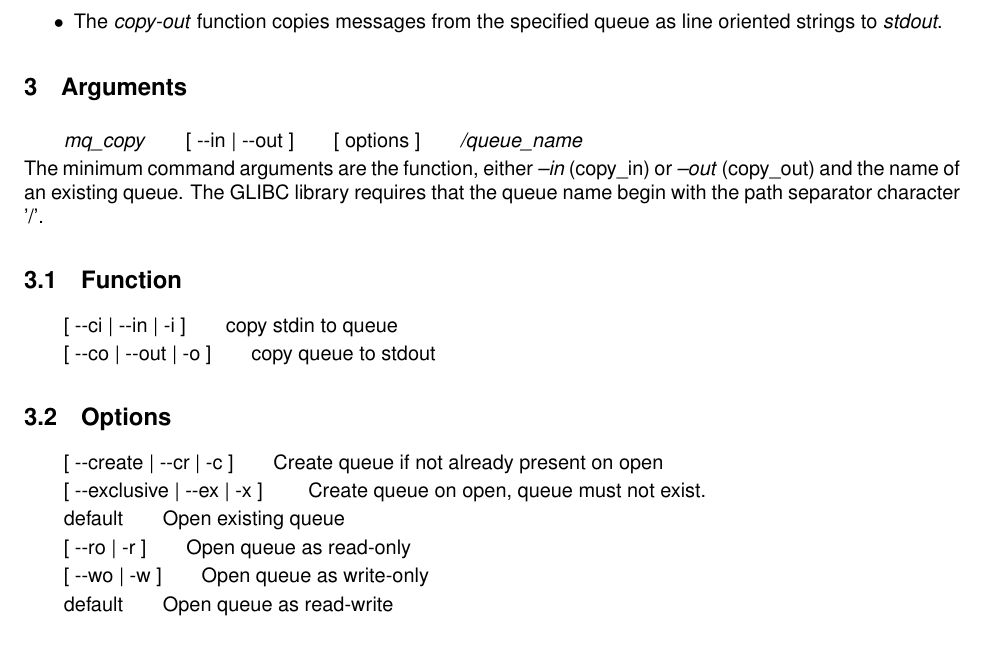
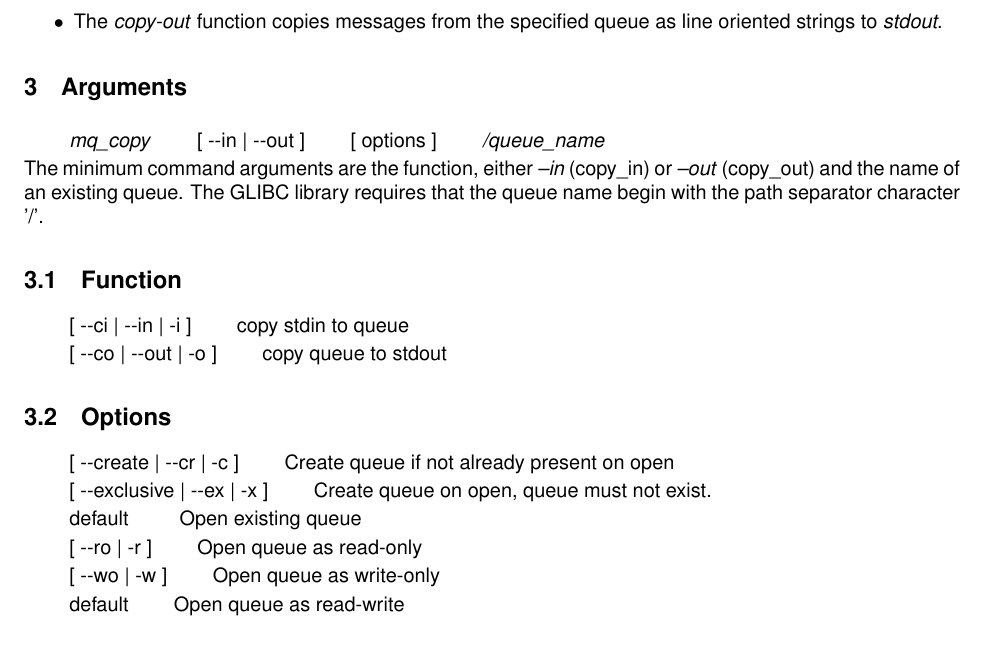
Before and after one commit to knc1/mqueue-copy, a LaTeX document (mq_copy.tex): part of the page, cut so that both start at the same text. Compiled offline with pdfLaTeX.

Commit message:
One more attempt at the markup
The key is using a protected-hypen and starting lines with
a double-quad space followed by a protected space.

That seems to survive the:
.lyx -> .tex -> pandoc -> .textile
conversion path.

```diff
--- a/mq_copy.tex
+++ b/mq_copy.tex
@@ -65,8 +65,8 @@ as line oriented strings to \emph{stdout}.
 
 \section{Arguments}
 
-\qquad{}\emph{mq\_copy}\qquad{}{[} \nobreakdash-\nobreakdash-in
-| \nobreakdash-\nobreakdash-out {]}\qquad{}{[} options {]}\qquad{}\emph{/queue\_name}
+\qquad{}\emph{~mq\_copy}\qquad{}~{[} \nobreakdash-\nobreakdash-in
+| \nobreakdash-\nobreakdash-out {]}\qquad{}~{[} options {]}\qquad{}\emph{~/queue\_name}
 
 The minimum command arguments are the function, either \emph{--in}
 (copy\_in) or \emph{--out} (copy\_out) and the name of an existing
@@ -76,30 +76,30 @@ path separator character '/'.
 
 \subsection{Function}
 
-\qquad{}{[} \nobreakdash-\nobreakdash-ci | \nobreakdash-\nobreakdash-in
-| \nobreakdash-i {]}\qquad{}copy stdin to queue
+\qquad{}~{[} \nobreakdash-\nobreakdash-ci | \nobreakdash-\nobreakdash-in
+| \nobreakdash-i {]}\qquad{}~copy stdin to queue
 
-\qquad{}{[} \nobreakdash-\nobreakdash-co | \nobreakdash-\nobreakdash-out
-| \nobreakdash-o {]}\qquad{}copy queue to stdout
+\qquad{}~{[} \nobreakdash-\nobreakdash-co | \nobreakdash-\nobreakdash-out
+| \nobreakdash-o {]}\qquad{}~copy queue to stdout
 
 
 \subsection{Options}
 
-\qquad{}{[} \nobreakdash-\nobreakdash-create | \nobreakdash-\nobreakdash-cr
-| \nobreakdash-c {]}\qquad{}Create queue if not already present
+\qquad{}~{[} \nobreakdash-\nobreakdash-create | \nobreakdash-\nobreakdash-cr
+| \nobreakdash-c {]}\qquad{}~Create queue if not already present
 on open
 
-\qquad{}{[} \nobreakdash-\nobreakdash-exclusive | \nobreakdash-\nobreakdash-ex
-| \nobreakdash-x {]} \qquad{}Create queue on open, queue must not
+\qquad{}~{[} \nobreakdash-\nobreakdash-exclusive | \nobreakdash-\nobreakdash-ex
+| \nobreakdash-x {]}\qquad{}~Create queue on open, queue must not
 exist.
 
-\qquad{}default\qquad{}Open existing queue
+\qquad{}~default \qquad{}~Open existing queue
 
-\qquad{}{[} \nobreakdash-\nobreakdash-ro | \nobreakdash-r {]}\qquad{}Open
+\qquad{}~{[} \nobreakdash-\nobreakdash-ro | \nobreakdash-r {]}\qquad{}~Open
 queue as read-only
 
-\qquad{}{[} \nobreakdash-\nobreakdash-wo | \nobreakdash-w {]}\qquad{}Open
+\qquad{}~{[} \nobreakdash-\nobreakdash-wo | \nobreakdash-w {]}\qquad{}~Open
 queue as write-only
 
-\qquad{}default\qquad{}Open queue as read-write
+\qquad{}~default\qquad{}~Open queue as read-write
 \end{document}
```
Also changed, not shown: 2 other files.
